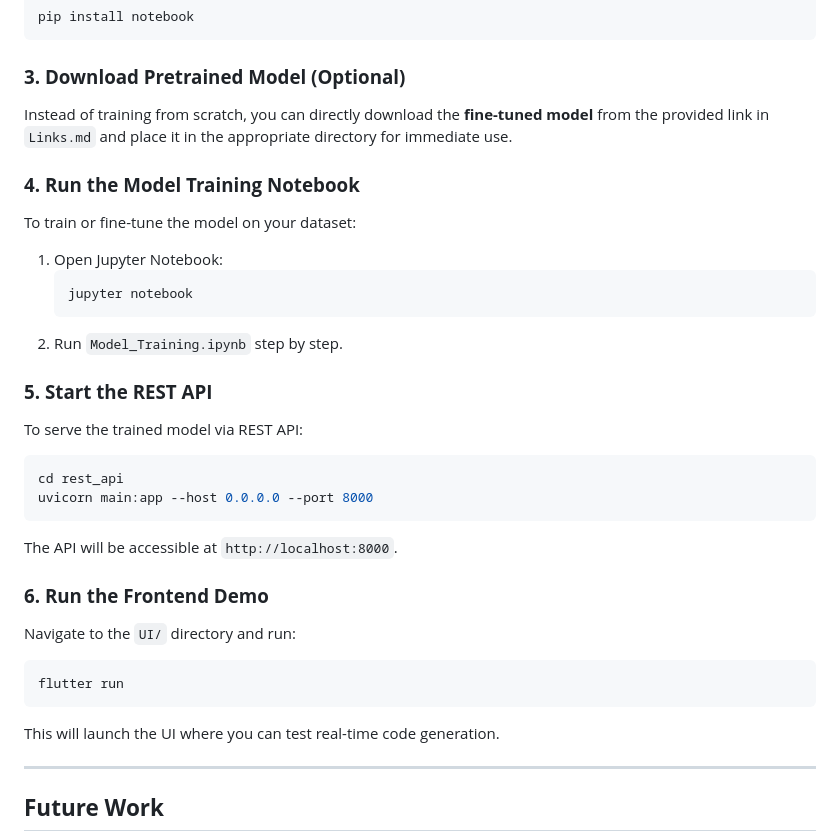
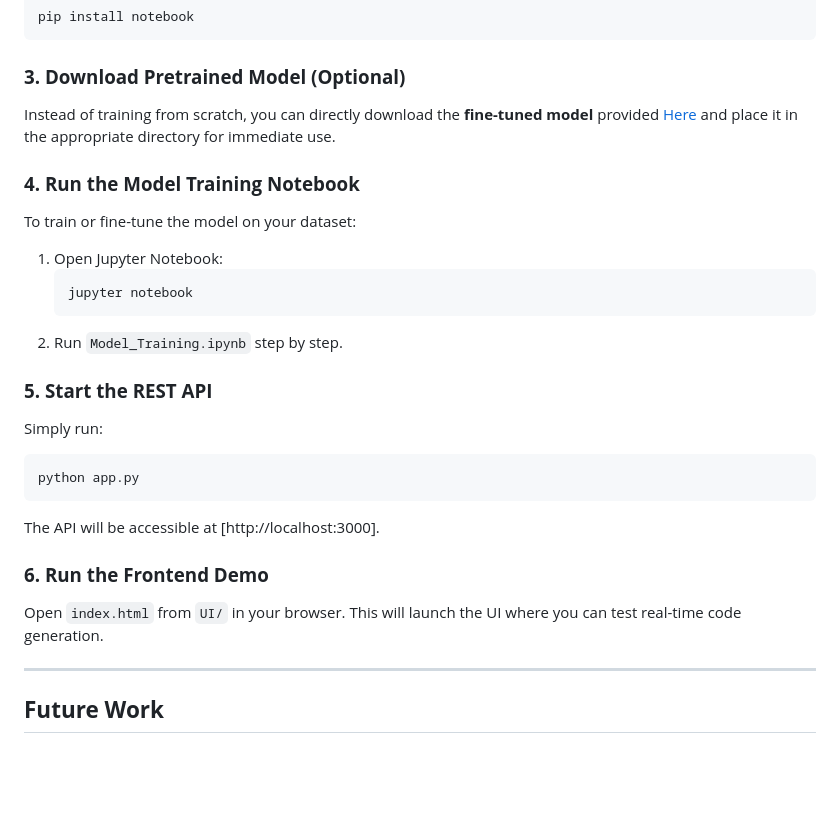
Before and after one commit to ckritk/Automating-UI-Development-with-AI-Driven-Code-Completion, a Markdown page: README.md, the part around the change. Rendered like a GitHub page; blank space fills up the shorter version.

````diff
--- a/README.md
+++ b/README.md
@@ -42,7 +42,7 @@ pip install notebook
 ```
 
 ### **3. Download Pretrained Model (Optional)**
-Instead of training from scratch, you can directly download the **fine-tuned model** from the provided link in `Links.md` and place it in the appropriate directory for immediate use.
+Instead of training from scratch, you can directly download the **fine-tuned model** provided [Here](https://drive.google.com/drive/folders/1_TqruZSd8g7Kg8KBuPtXv8lkkYtYy6cP?) and place it in the appropriate directory for immediate use.
 
 ### **4. Run the Model Training Notebook**
 To train or fine-tune the model on your dataset:
@@ -53,18 +53,14 @@ To train or fine-tune the model on your dataset:
 2. Run `Model_Training.ipynb` step by step.
 
 ### **5. Start the REST API**
-To serve the trained model via REST API:
-```bash
-cd rest_api
-uvicorn main:app --host 0.0.0.0 --port 8000
+Simply run:
+```bash Copy Edit
+python app.py
 ```
-The API will be accessible at `http://localhost:8000`.
+The API will be accessible at [http://localhost:3000].
 
 ### **6. Run the Frontend Demo**
-Navigate to the `UI/` directory and run:
-```bash
-flutter run
-```
+Open `index.html` from `UI/` in your browser.
 This will launch the UI where you can test real-time code generation.
 
 ---
````
